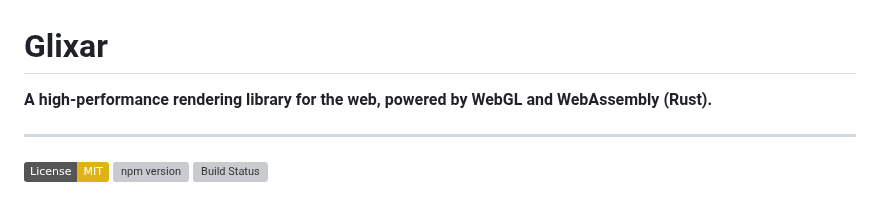
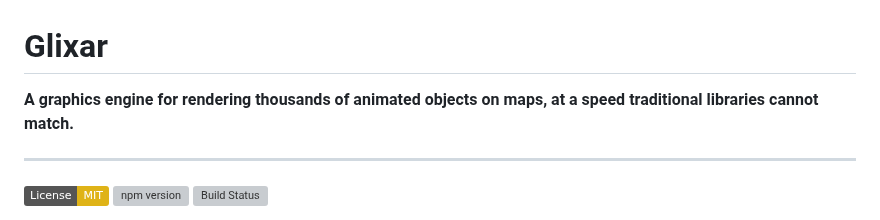
Before and after one commit to glixar-org/glixar, a Markdown page: README.md, the part around the change. Drawn GitHub-style; badges without logos; grey boxes are pictures that could not be loaded.

Commit message:
docs: refine project tagline for clarity and impact

```diff
--- a/README.md
+++ b/README.md
@@ -1,6 +1,6 @@
 # Glixar
 
-**A high-performance rendering library for the web, powered by WebGL and WebAssembly (Rust).**
+**A graphics engine for rendering thousands of animated objects on maps, at a speed traditional libraries cannot match.**
 
 ---
 
```
